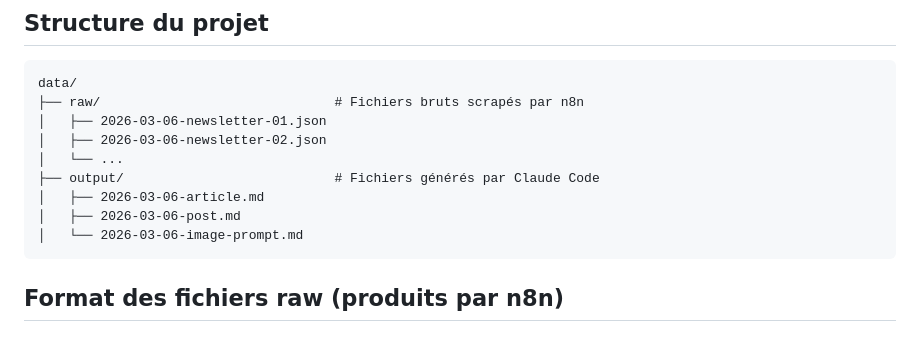
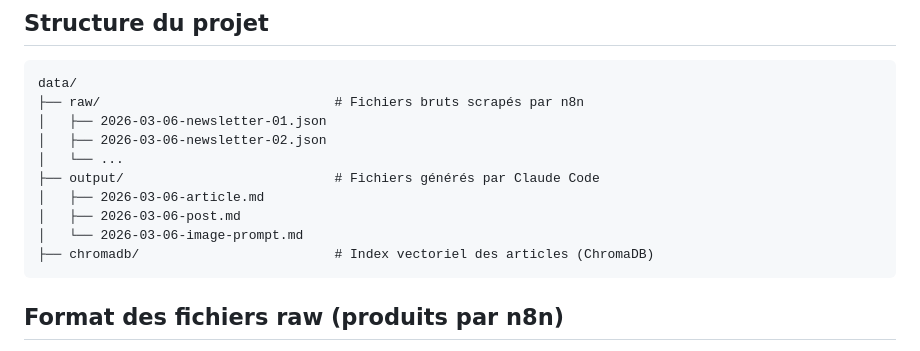
Before and after one commit to allienna/veilleur, a Markdown page: CLAUDE.md, the part around the change. Drawn GitHub-style.

Commit message:
docs: add chromadb directory to project structure (#31)

````diff
--- a/CLAUDE.md
+++ b/CLAUDE.md
@@ -17,6 +17,7 @@ data/
 │   ├── 2026-03-06-article.md
 │   ├── 2026-03-06-post.md
 │   └── 2026-03-06-image-prompt.md
+├── chromadb/                         # Index vectoriel des articles (ChromaDB)
 ```
 
 ## Format des fichiers raw (produits par n8n)
````
